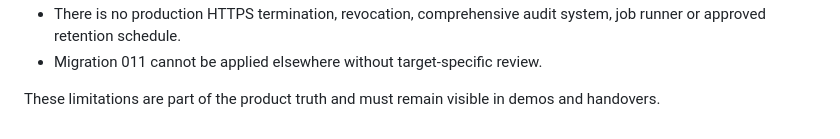
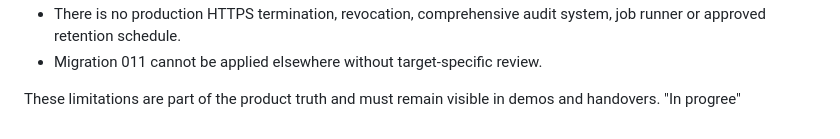
Before and after one commit to Mehul-bisht-0/SwastheySetu, a Markdown page: README.md, the part around the change. GitHub-like rendering.

```diff
--- a/README.md
+++ b/README.md
@@ -498,3 +498,4 @@ Only after pilot evidence justifies it: live provider deployment, OSRM road rout
 - Migration 011 cannot be applied elsewhere without target-specific review.
 
 These limitations are part of the product truth and must remain visible in demos and handovers.
+"In progree"
```
